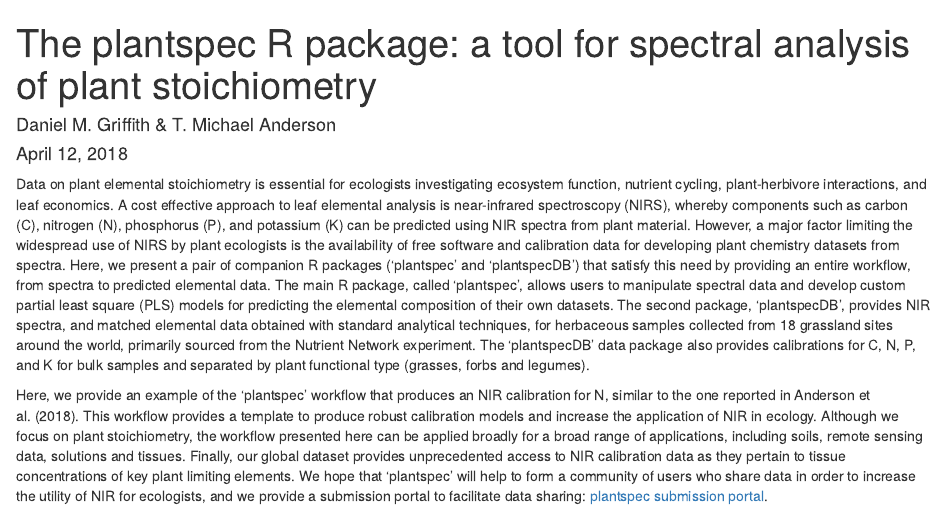
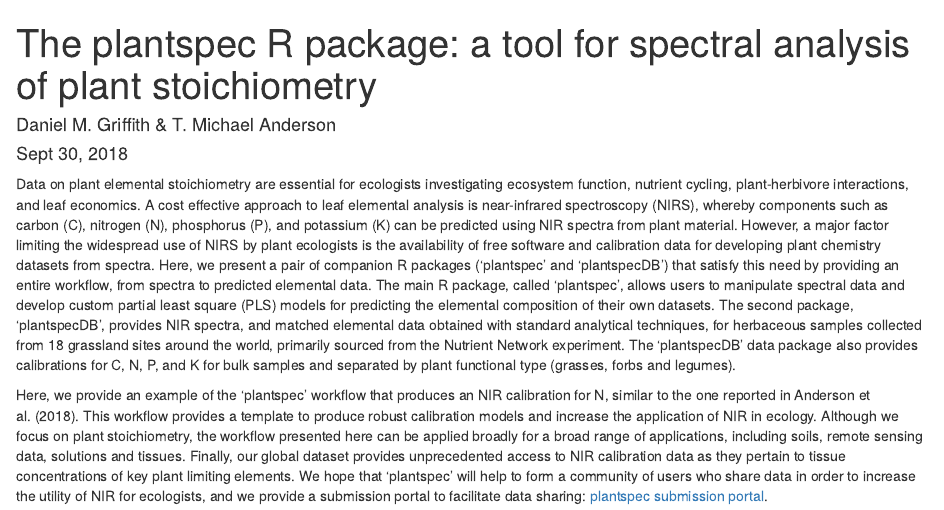
Before and after one commit to griffithdan/plantspec, an R Markdown document (vignettes/plantspec-vignette.Rmd): the page in a window 1100 px wide, from its top. Rendered offline with R 4.5, knitr and Pandoc, with nearby package versions; some code elsewhere in the file could not run offline.

Commit message:
vignette typo

````diff
--- a/vignettes/plantspec-vignette.Rmd
+++ b/vignettes/plantspec-vignette.Rmd
@@ -1,7 +1,7 @@
 ---
 title: 'The plantspec R package: a tool for spectral analysis of plant stoichiometry'
 author: "Daniel M. Griffith & T. Michael Anderson"
-date: "April 12, 2018"
+date: "Sept 30, 2018"
 output:
   html_document:
     df_print: paged
@@ -11,7 +11,7 @@
 knitr::opts_chunk$set(echo = TRUE)
 ```
 
-Data on plant elemental stoichiometry is essential for ecologists investigating ecosystem function, nutrient cycling, plant-herbivore interactions, and leaf economics. A cost effective approach to leaf elemental analysis is near-infrared spectroscopy (NIRS), whereby components such as carbon (C), nitrogen (N), phosphorus (P), and potassium (K) can be predicted using NIR spectra from plant material. However, a major factor limiting the widespread use of NIRS by plant ecologists is the availability of free software and calibration data for developing plant chemistry datasets from spectra. Here, we present a pair of companion R packages (‘plantspec’ and ‘plantspecDB’) that satisfy this need by providing an entire workflow, from spectra to predicted elemental data. The main R package, called ‘plantspec’, allows users to manipulate spectral data and develop custom partial least square (PLS) models for predicting the elemental composition of their own datasets. The second package, ‘plantspecDB’, provides NIR spectra, and matched elemental data obtained with standard analytical techniques, for herbaceous samples collected from 18 grassland sites around the world, primarily sourced from the Nutrient Network experiment. The ‘plantspecDB’ data package also provides calibrations for C, N, P, and K for bulk samples and separated by plant functional type (grasses, forbs and legumes).
+Data on plant elemental stoichiometry are essential for ecologists investigating ecosystem function, nutrient cycling, plant-herbivore interactions, and leaf economics. A cost effective approach to leaf elemental analysis is near-infrared spectroscopy (NIRS), whereby components such as carbon (C), nitrogen (N), phosphorus (P), and potassium (K) can be predicted using NIR spectra from plant material. However, a major factor limiting the widespread use of NIRS by plant ecologists is the availability of free software and calibration data for developing plant chemistry datasets from spectra. Here, we present a pair of companion R packages (‘plantspec’ and ‘plantspecDB’) that satisfy this need by providing an entire workflow, from spectra to predicted elemental data. The main R package, called ‘plantspec’, allows users to manipulate spectral data and develop custom partial least square (PLS) models for predicting the elemental composition of their own datasets. The second package, ‘plantspecDB’, provides NIR spectra, and matched elemental data obtained with standard analytical techniques, for herbaceous samples collected from 18 grassland sites around the world, primarily sourced from the Nutrient Network experiment. The ‘plantspecDB’ data package also provides calibrations for C, N, P, and K for bulk samples and separated by plant functional type (grasses, forbs and legumes).
 
 Here, we provide an example of the ‘plantspec’ workflow that produces an NIR calibration for N, similar to the one reported in Anderson et al. (2018). This workflow provides a template to produce robust calibration models and increase the application of NIR in ecology. Although we focus on plant stoichiometry, the workflow presented here can be applied broadly for a broad range of applications, including soils, remote sensing data, solutions and tissues. Finally, our global dataset provides unprecedented access to NIR calibration data as they pertain to tissue concentrations of key plant limiting elements. We hope that 'plantspec' will help to form a community of users who share data in order to increase the utility of NIR for ecologists, and we provide a submission portal to facilitate data sharing: [plantspec submission portal](https://griffithdan.github.io/pages/code_and_data/plantspec/data-submission.html).
 
````
Also changed, not shown: R/optimizePLS.R (+4 -3 lines).
